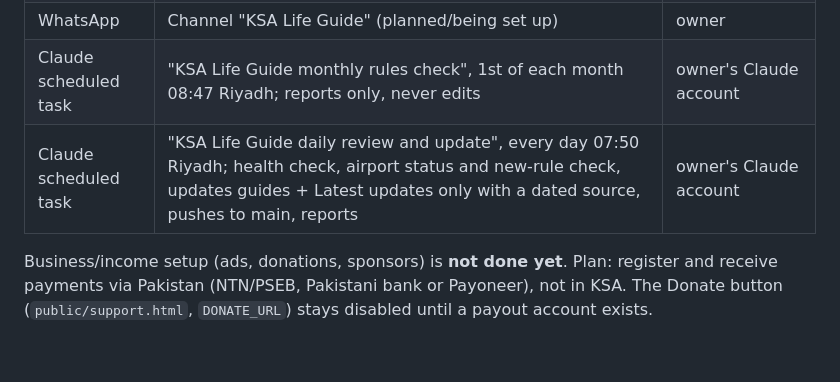
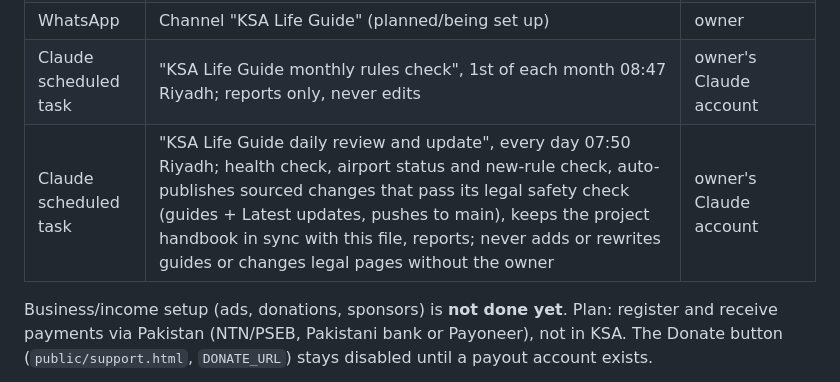
Before and after one commit to jiqbal0082/ksaresident, a Markdown page: CLAUDE.md, the part around the change. Rendered like a GitHub page; blank space fills up the shorter version.

Commit message:
CLAUDE.md: daily task now auto-publishes and syncs the handbook
Co-Authored-By: Claude Opus 5.5 <noreply@anthropic.com>
Claude-Session: https://claude.ai/code/session_01ByLD1ZSppAsZ1MFrnbBPMi

```diff
--- a/CLAUDE.md
+++ b/CLAUDE.md
@@ -32,7 +32,7 @@ Read this first. It is the single source of truth for working on this project.
 | YouTube | Channel "KSA Life Guide", @ksalifeguide.official (Brand Account under owner's personal Google account); faceless Urdu Shorts, owner's own voice | owner |
 | WhatsApp | Channel "KSA Life Guide" (planned/being set up) | owner |
 | Claude scheduled task | "KSA Life Guide monthly rules check", 1st of each month 08:47 Riyadh; reports only, never edits | owner's Claude account |
-| Claude scheduled task | "KSA Life Guide daily review and update", every day 07:50 Riyadh; health check, airport status and new-rule check, updates guides + Latest updates only with a dated source, pushes to main, reports | owner's Claude account |
+| Claude scheduled task | "KSA Life Guide daily review and update", every day 07:50 Riyadh; health check, airport status and new-rule check, auto-publishes sourced changes that pass its legal safety check (guides + Latest updates, pushes to main), keeps the project handbook in sync with this file, reports; never adds or rewrites guides or changes legal pages without the owner | owner's Claude account |
 
 Business/income setup (ads, donations, sponsors) is **not done yet**. Plan: register and receive payments via Pakistan (NTN/PSEB, Pakistani bank or Payoneer), not in KSA. The Donate button (`public/support.html`, `DONATE_URL`) stays disabled until a payout account exists.
 
```
